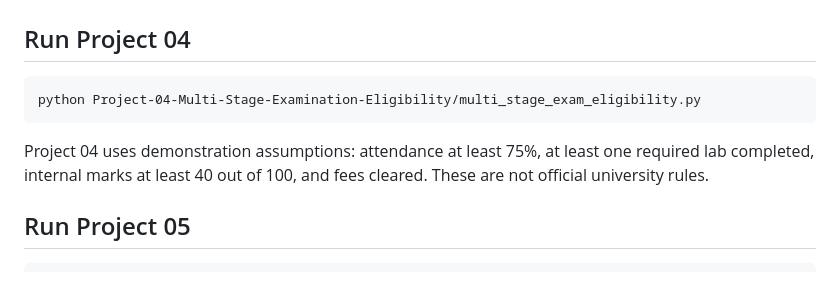
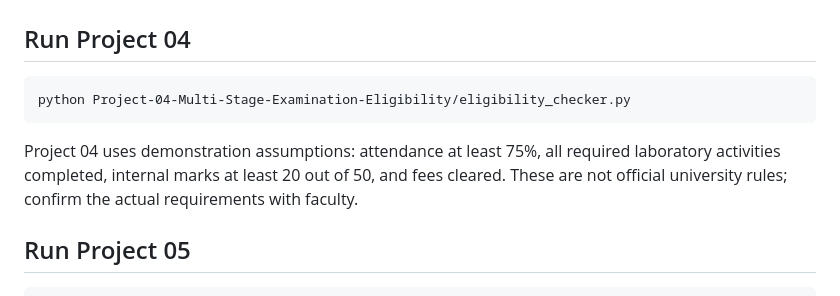
Before and after one commit to suryamaster1000/Python-Activity-Based-Learning, a Markdown page: README.md, the part around the change. Rendered like a GitHub page.

Commit message:
Align Project 04 command and thresholds with its documented implementation

```diff
--- a/README.md
+++ b/README.md
@@ -50,10 +50,10 @@ python Project-03-String-Based-Examination-Answer-Evaluation/string_based_exam_e
 ## Run Project 04
 
 ~~~text
-python Project-04-Multi-Stage-Examination-Eligibility/multi_stage_exam_eligibility.py
+python Project-04-Multi-Stage-Examination-Eligibility/eligibility_checker.py
 ~~~
 
-Project 04 uses demonstration assumptions: attendance at least 75%, at least one required lab completed, internal marks at least 40 out of 100, and fees cleared. These are not official university rules.
+Project 04 uses demonstration assumptions: attendance at least 75%, all required laboratory activities completed, internal marks at least 20 out of 50, and fees cleared. These are not official university rules; confirm the actual requirements with faculty.
 
 ## Run Project 05
 
```
